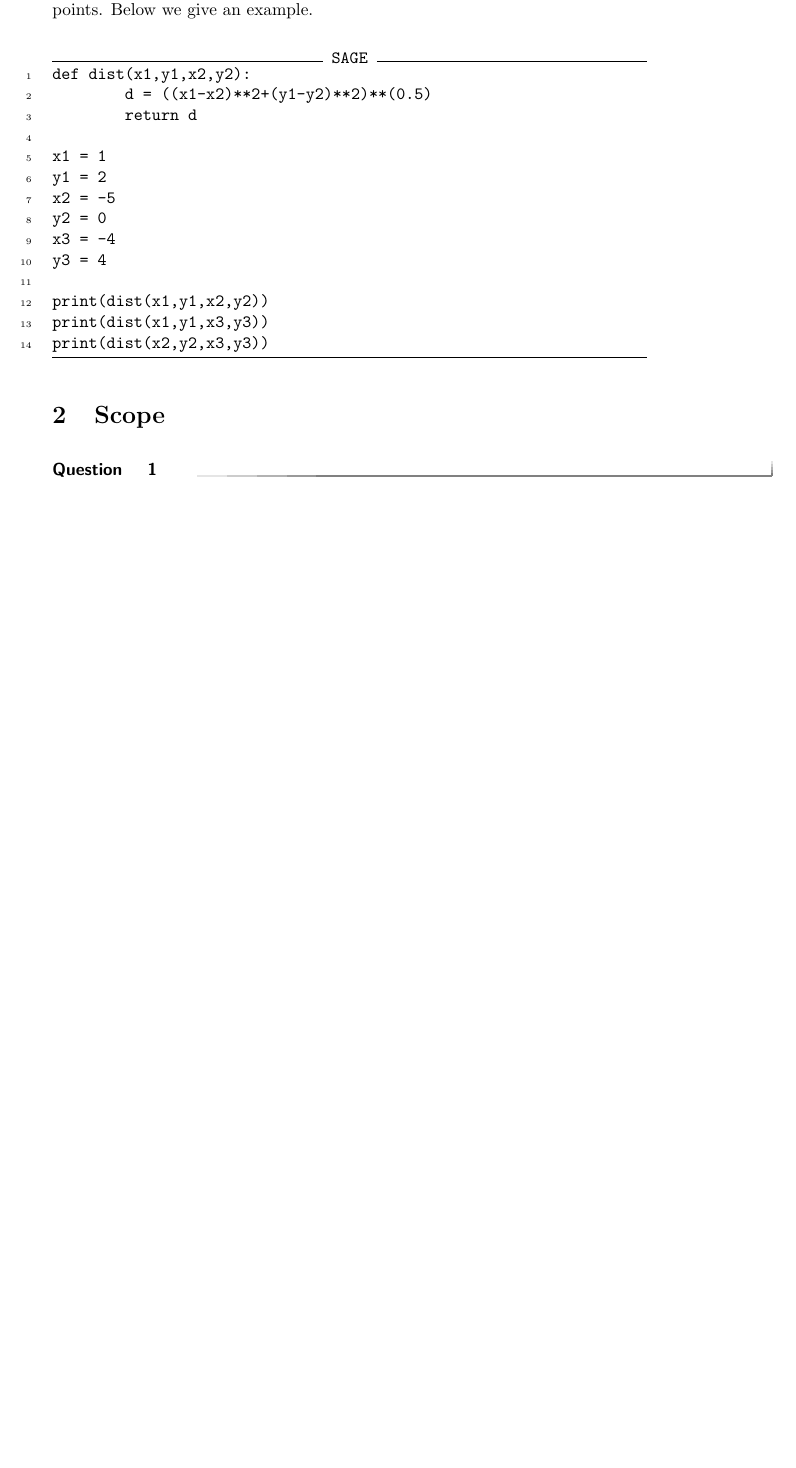
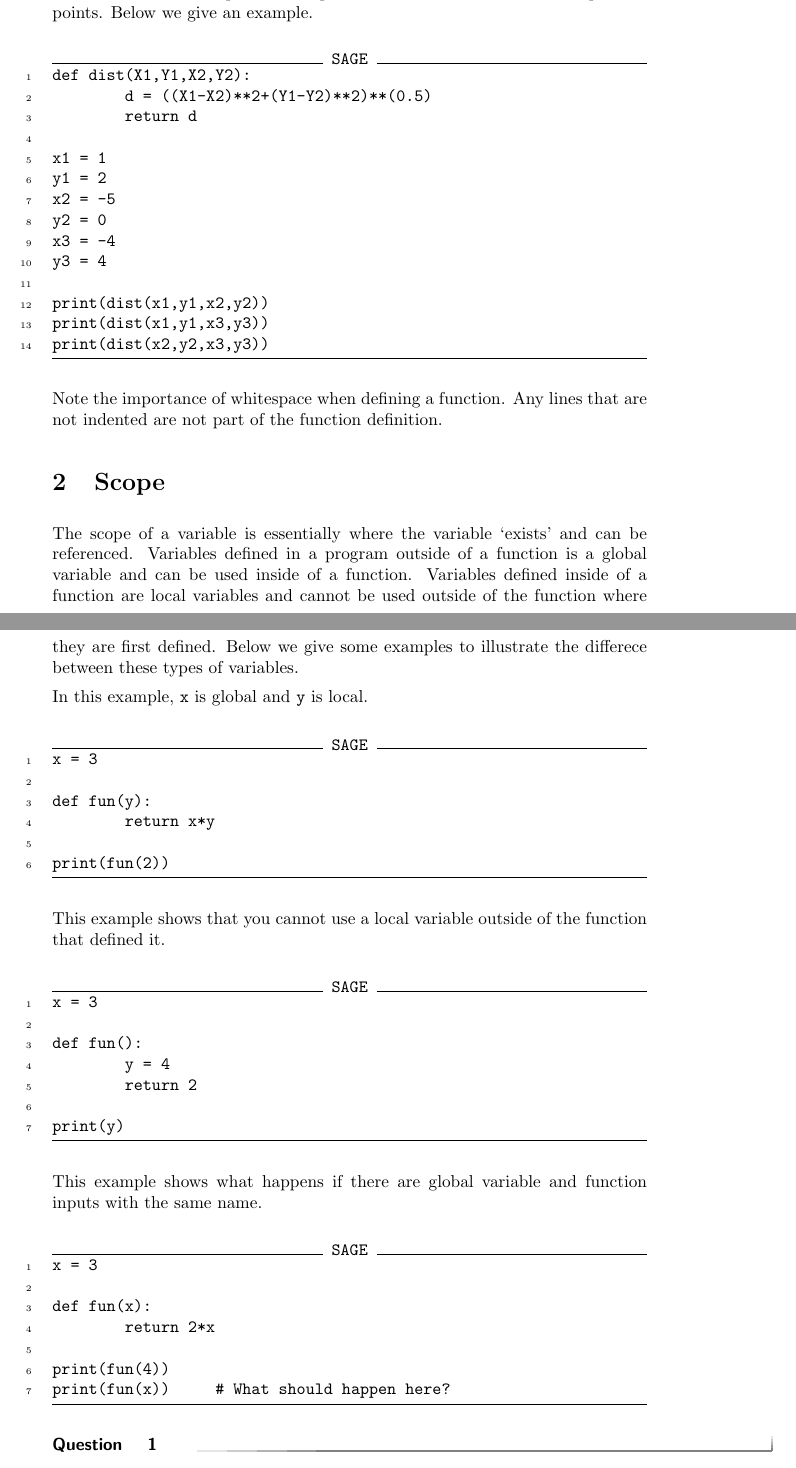
Before and after one commit to jathiel/Ximera-Xourses-NYCCT, a LaTeX document (Python/Functions.tex): part of page 2 of 2 before the commit and two parts of pages 2 and 3 of 3 after it, the two joined at a grey line, cut so that both start at the same text, the shorter picture padded with empty space. Compiled offline with pdfLaTeX.

Commit message:
variable scope

```diff
--- a/Python/Functions.tex
+++ b/Python/Functions.tex
@@ -58,9 +58,46 @@ print(dist(x1,y1,x3,y3))
 print(dist(x2,y2,x3,y3))
 \end{sageCell}
 
-
+Note the importance of whitespace when defining a function. Any lines that are not indented are not part of the function definition.
 
 \section{Scope}
+
+The scope of a variable is essentially where the variable `exists' and can be referenced. Variables defined in a program outside of a function is a global variable and can be used inside of a function. Variables defined inside of a function are local variables and cannot be used outside of the function where they are first defined. Below we give some examples to illustrate the differece between these types of variables.
+
+In this example, \verb|x| is global and \verb|y| is local.
+
+\begin{sageCell}
+x = 3
+
+def fun(y):
+        return x*y
+
+print(fun(2))
+\end{sageCell}
+
+This example shows that you cannot use a local variable outside of the function that defined it.
+
+\begin{sageCell}
+x = 3
+
+def fun():
+        y = 4
+        return 2
+
+print(y)
+\end{sageCell}
+
+This example shows what happens if there are global variable and function inputs with the same name.
+
+\begin{sageCell}
+x = 3
+
+def fun(x):
+	return 2*x
+
+print(fun(4))
+print(fun(x))     # What should happen here?
+\end{sageCell}
 
 \begin{question}
 \end{question}
```
Also changed, not shown: Python/Functions.tex (10 more changed lines).
